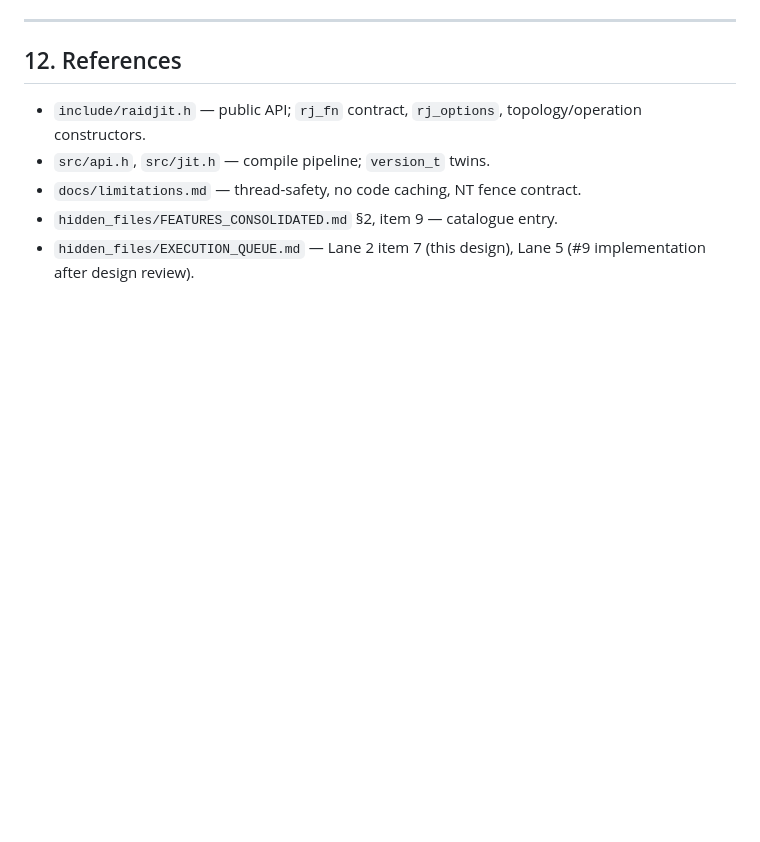
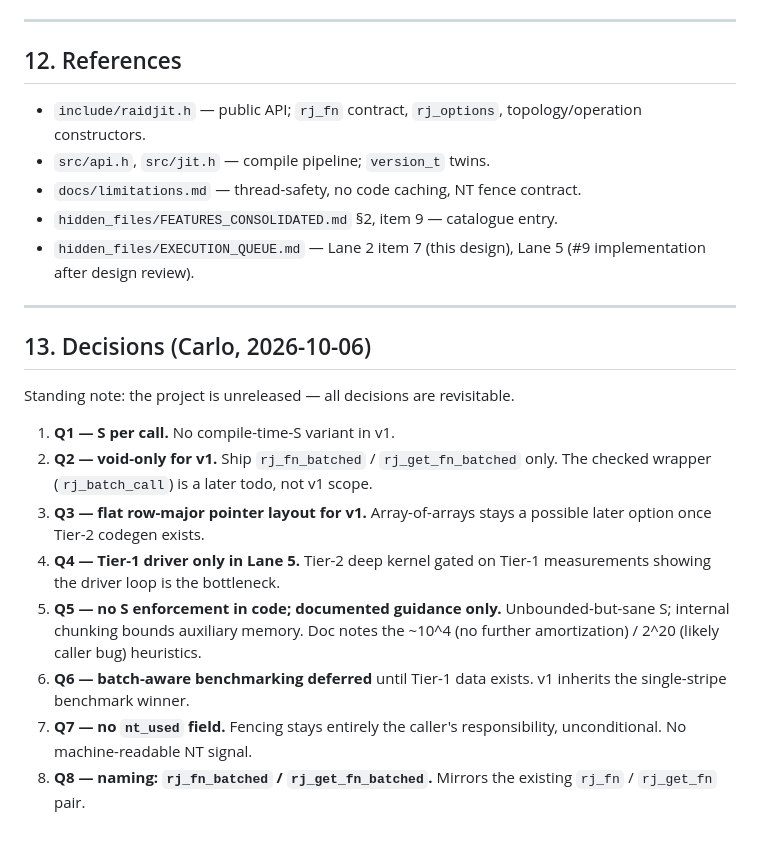
Before and after one commit to CAFxX/raidjit, a Markdown page: hidden_files/design_batched_api.md, the part around the change. Drawn GitHub-style; blank space fills up the shorter version.

Commit message:
Docs: record Carlo's 2026-10-06 decisions (autotune DB superseded, batched API Q1-Q8) from orphaned WASM work

```diff
--- a/hidden_files/design_batched_api.md
+++ b/hidden_files/design_batched_api.md
@@ -384,3 +384,28 @@ Decisions needed before Lane 5 implementation:
 - `hidden_files/FEATURES_CONSOLIDATED.md` §2, item 9 — catalogue entry.
 - `hidden_files/EXECUTION_QUEUE.md` — Lane 2 item 7 (this design), Lane 5
   (#9 implementation after design review).
+
+---
+
+## 13. Decisions (Carlo, 2026-10-06)
+
+Standing note: the project is unreleased — all decisions are revisitable.
+
+1. **Q1 — S per call.** No compile-time-S variant in v1.
+2. **Q2 — void-only for v1.** Ship `rj_fn_batched` / `rj_get_fn_batched`
+   only. The checked wrapper (`rj_batch_call`) is a later todo, not v1
+   scope.
+3. **Q3 — flat row-major pointer layout for v1.** Array-of-arrays stays a
+   possible later option once Tier-2 codegen exists.
+4. **Q4 — Tier-1 driver only in Lane 5.** Tier-2 deep kernel gated on
+   Tier-1 measurements showing the driver loop is the bottleneck.
+5. **Q5 — no S enforcement in code; documented guidance only.**
+   Unbounded-but-sane S; internal chunking bounds auxiliary memory. Doc
+   notes the ~10^4 (no further amortization) / 2^20 (likely caller bug)
+   heuristics.
+6. **Q6 — batch-aware benchmarking deferred** until Tier-1 data exists.
+   v1 inherits the single-stripe benchmark winner.
+7. **Q7 — no `nt_used` field.** Fencing stays entirely the caller's
+   responsibility, unconditional. No machine-readable NT signal.
+8. **Q8 — naming: `rj_fn_batched` / `rj_get_fn_batched`.** Mirrors the
+   existing `rj_fn` / `rj_get_fn` pair.
```
Also changed, not shown: hidden_files/design_autotune_db.md (+6 -1 lines).
